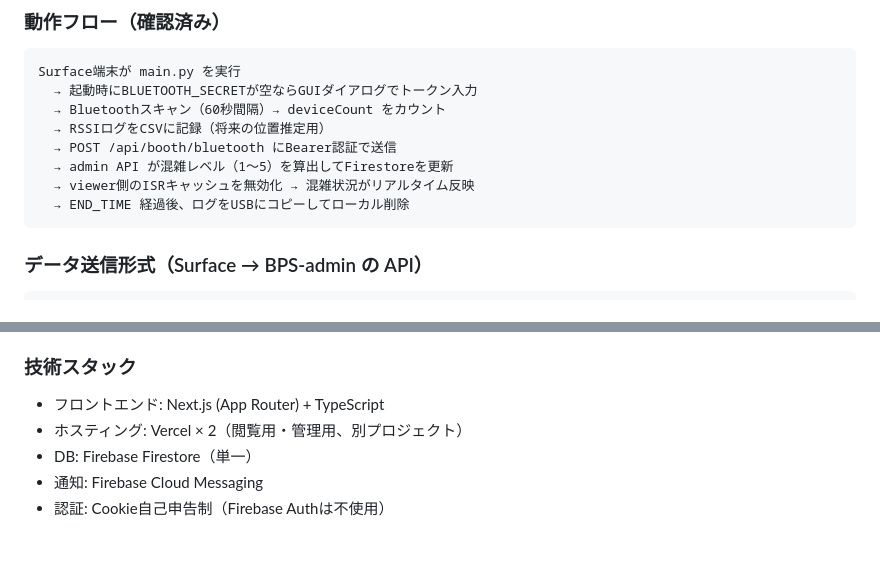
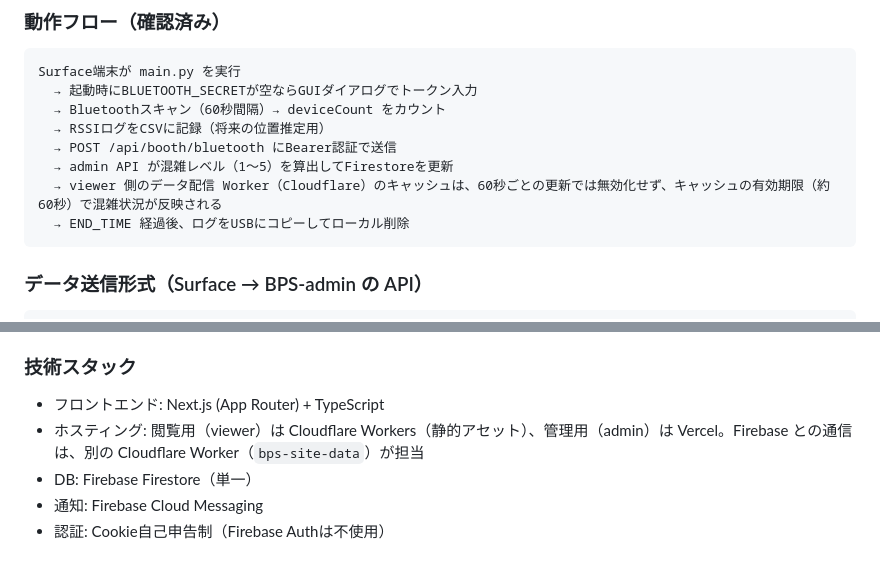
Before and after one commit to C0uki/bluetooth-positioning-system, a Markdown page: HANDOVER_v3.md, 2 parts joined by grey strips. Rendered like a GitHub page.

Commit message:
HANDOVER_v3.md を最新の構成に更新（ISR・ホスティングの記述）
Co-Authored-By: Claude Sonnet 5.5 <noreply@anthropic.com>
Claude-Session: https://claude.ai/code/session_01BqhmniNZTxjxvzov4n1rGz

````diff
--- a/HANDOVER_v3.md
+++ b/HANDOVER_v3.md
@@ -126,7 +126,7 @@ Surface端末が main.py を実行
   → RSSIログをCSVに記録（将来の位置推定用）
   → POST /api/booth/bluetooth にBearer認証で送信
   → admin API が混雑レベル（1〜5）を算出してFirestoreを更新
-  → viewer側のISRキャッシュを無効化 → 混雑状況がリアルタイム反映
+  → viewer 側のデータ配信 Worker（Cloudflare）のキャッシュは、60秒ごとの更新では無効化せず、キャッシュの有効期限（約60秒）で混雑状況が反映される
   → END_TIME 経過後、ログをUSBにコピーしてローカル削除
 ```
 
@@ -189,7 +189,7 @@ LOG_DIR      = "logs"             # ローカルログ保存先
 
 ### 技術スタック
 - フロントエンド: Next.js (App Router) + TypeScript
-- ホスティング: Vercel × 2（閲覧用・管理用、別プロジェクト）
+- ホスティング: 閲覧用（viewer）は Cloudflare Workers（静的アセット）、管理用（admin）は Vercel。Firebase との通信は、別の Cloudflare Worker（`bps-site-data`）が担当
 - DB: Firebase Firestore（単一）
 - 通知: Firebase Cloud Messaging
 - 認証: Cookie自己申告制（Firebase Authは不使用）
````
